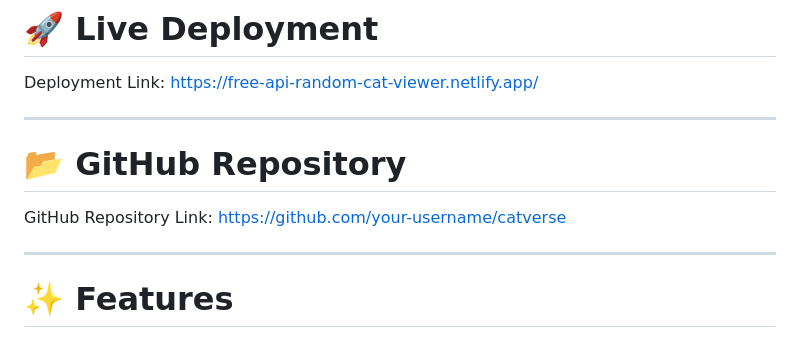
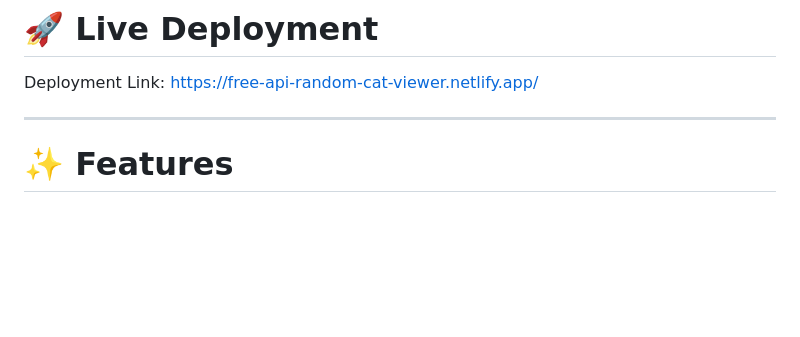
Before and after one commit to SUSHRUTO/FREE-API-Random-Cat-Viewer, a Markdown page: Readme.md, the part around the change. Rendered like a GitHub page; blank space fills up the shorter version.

```diff
--- a/Readme.md
+++ b/Readme.md
@@ -12,11 +12,6 @@ It also includes random cat generation, cat facts, image download functionality,
 
 Deployment Link: https://free-api-random-cat-viewer.netlify.app/
 
----
-
-# 📂 GitHub Repository
-
-GitHub Repository Link: https://github.com/your-username/catverse
 
 ---
 
```
